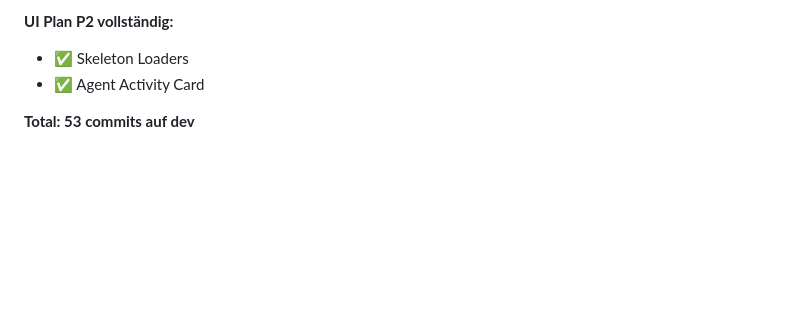
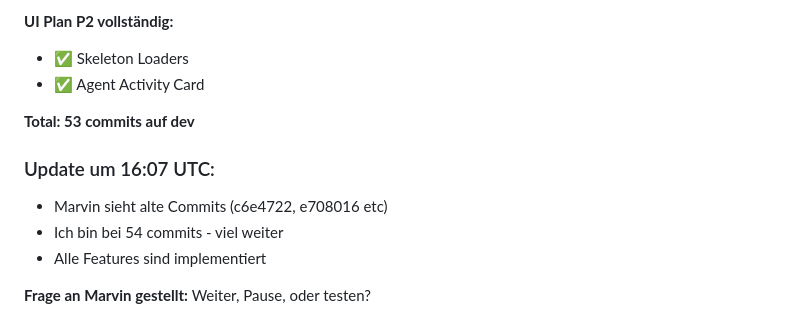
Before and after one commit to Marvin22222/clawchat, a Markdown page: SESSION-STATE.md, the part around the change. GitHub-like rendering; blank space fills up the shorter version.

Commit message:
docs: Update - waiting for Marvin's decision

```diff
--- a/SESSION-STATE.md
+++ b/SESSION-STATE.md
@@ -131,3 +131,10 @@ Working autonomously. Last push: `e430513`
 - ✅ Agent Activity Card
 
 **Total: 53 commits auf dev**
+
+### Update um 16:07 UTC:
+- Marvin sieht alte Commits (c6e4722, e708016 etc)
+- Ich bin bei 54 commits - viel weiter
+- Alle Features sind implementiert
+
+**Frage an Marvin gestellt:** Weiter, Pause, oder testen?
```
